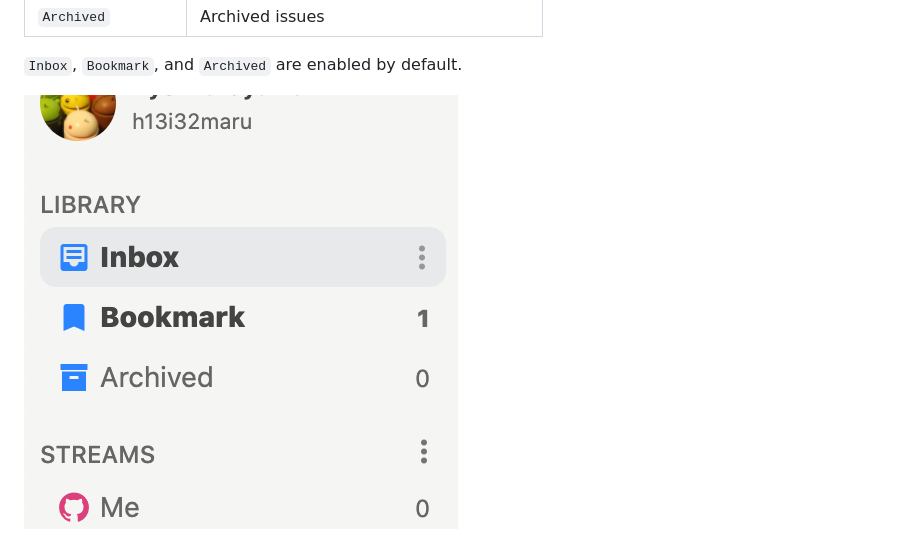
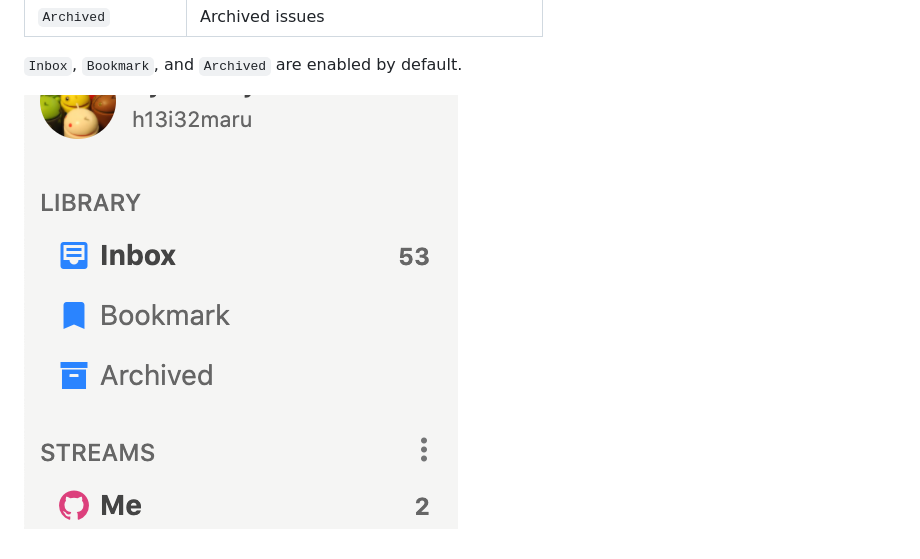
Before and after one commit to jasperapp/docs, a Markdown page: reference/library-stream.md, the part around the change. Drawn GitHub-style; pictures changed too: .gitbook/assets/library-streams.png (added).

Commit message:
GitBook: [en] one page and one asset modified

```diff
--- a/reference/library-stream.md
+++ b/reference/library-stream.md
@@ -18,4 +18,4 @@ The Library Stream is a cross-section of issues within Jasper. To use the Librar
 
 `Inbox`, `Bookmark`, and `Archived` are enabled by default.
 
-![](../.gitbook/assets/12_inbox.png)
+![](../.gitbook/assets/library-streams.png)
```
